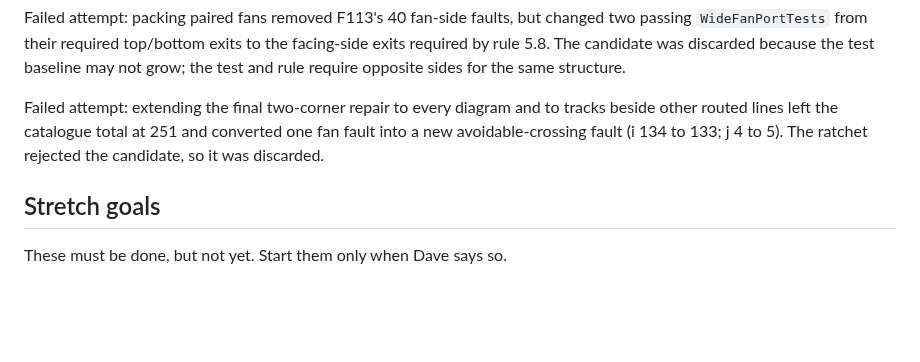
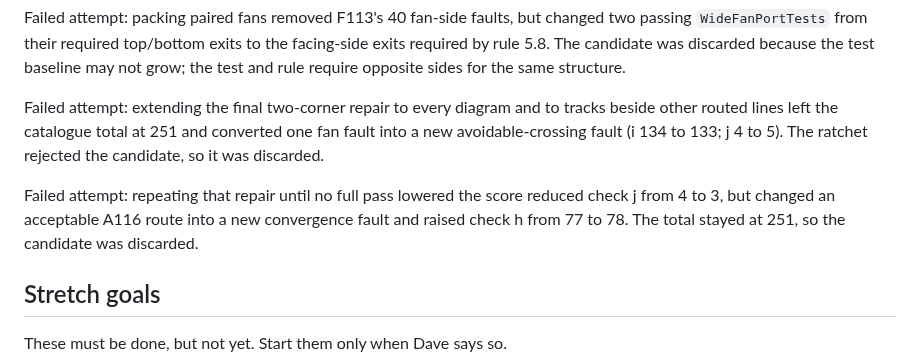
Before and after one commit to VaderConsulting/MarkdownToDocX, a Markdown page: docs/currentstatus.md, the part around the change. Drawn GitHub-style; blank space fills up the shorter version.

Commit message:
Record rejected repeated crossing repair

```diff
--- a/docs/currentstatus.md
+++ b/docs/currentstatus.md
@@ -47,6 +47,8 @@ Failed attempt: packing paired fans removed F113's 40 fan-side faults, but chang
 
 Failed attempt: extending the final two-corner repair to every diagram and to tracks beside other routed lines left the catalogue total at 251 and converted one fan fault into a new avoidable-crossing fault (i 134 to 133; j 4 to 5). The ratchet rejected the candidate, so it was discarded.
 
+Failed attempt: repeating that repair until no full pass lowered the score reduced check j from 4 to 3, but changed an acceptable A116 route into a new convergence fault and raised check h from 77 to 78. The total stayed at 251, so the candidate was discarded.
+
 ## Stretch goals
 
 These must be done, but not yet. Start them only when Dave says so.
```
